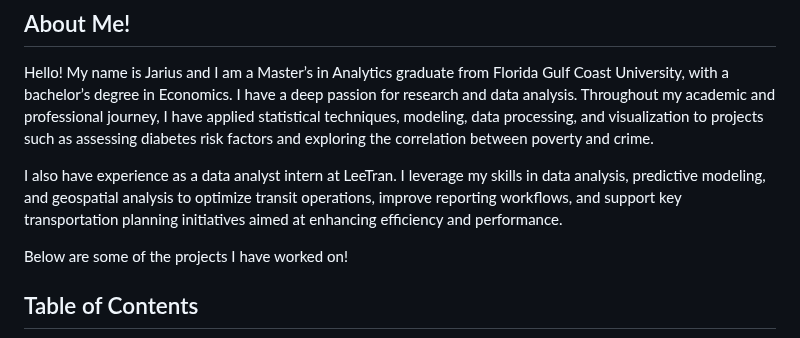
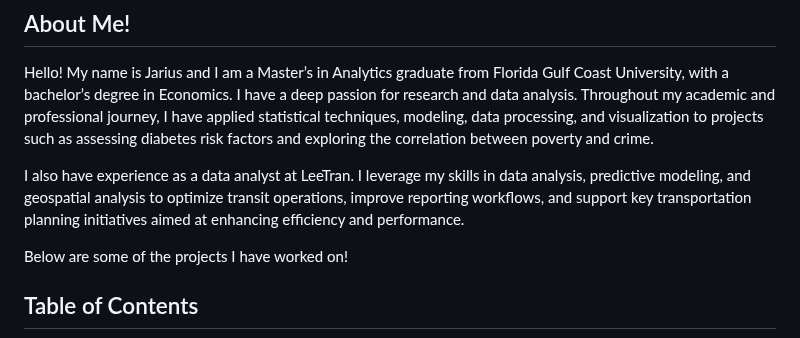
Before and after one commit to Jariush/Analytics-Portfolio, a Markdown page: README.md, the part around the change. Rendered like a GitHub page.

```diff
--- a/README.md
+++ b/README.md
@@ -3,7 +3,7 @@
 
 Hello! My name is Jarius and I am a Master’s in Analytics graduate from Florida Gulf Coast University, with a bachelor’s degree in Economics. I have a deep passion for research and data analysis. Throughout my academic and professional journey, I have applied statistical techniques, modeling, data processing, and visualization to projects such as assessing diabetes risk factors and exploring the correlation between poverty and crime.
 
-I also have experience as a data analyst intern at LeeTran. I leverage my skills in data analysis, predictive modeling, and geospatial analysis to optimize transit operations, improve reporting workflows, and support key transportation planning initiatives aimed at enhancing efficiency and performance.
+I also have experience as a data analyst at LeeTran. I leverage my skills in data analysis, predictive modeling, and geospatial analysis to optimize transit operations, improve reporting workflows, and support key transportation planning initiatives aimed at enhancing efficiency and performance.
 
 Below are some of the projects I have worked on!
 
```
